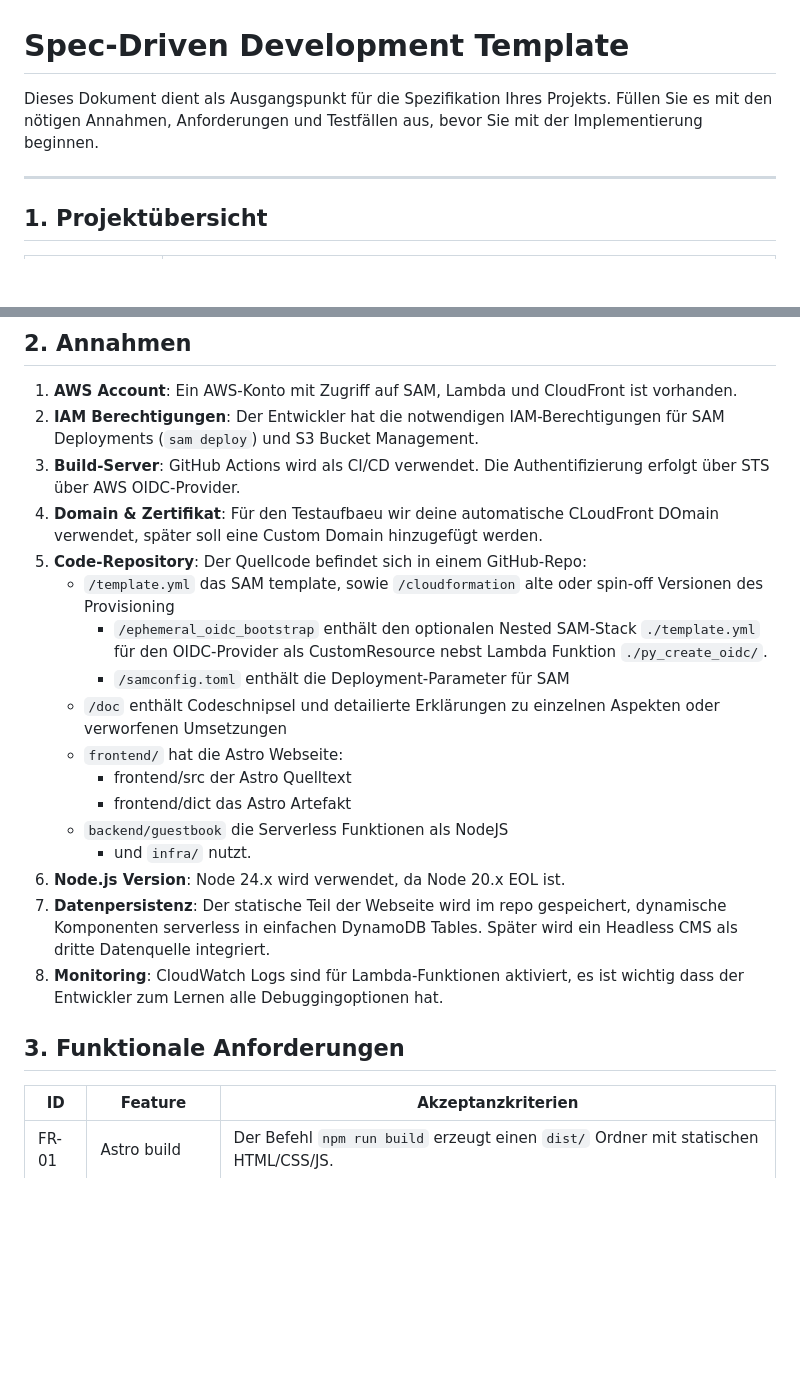
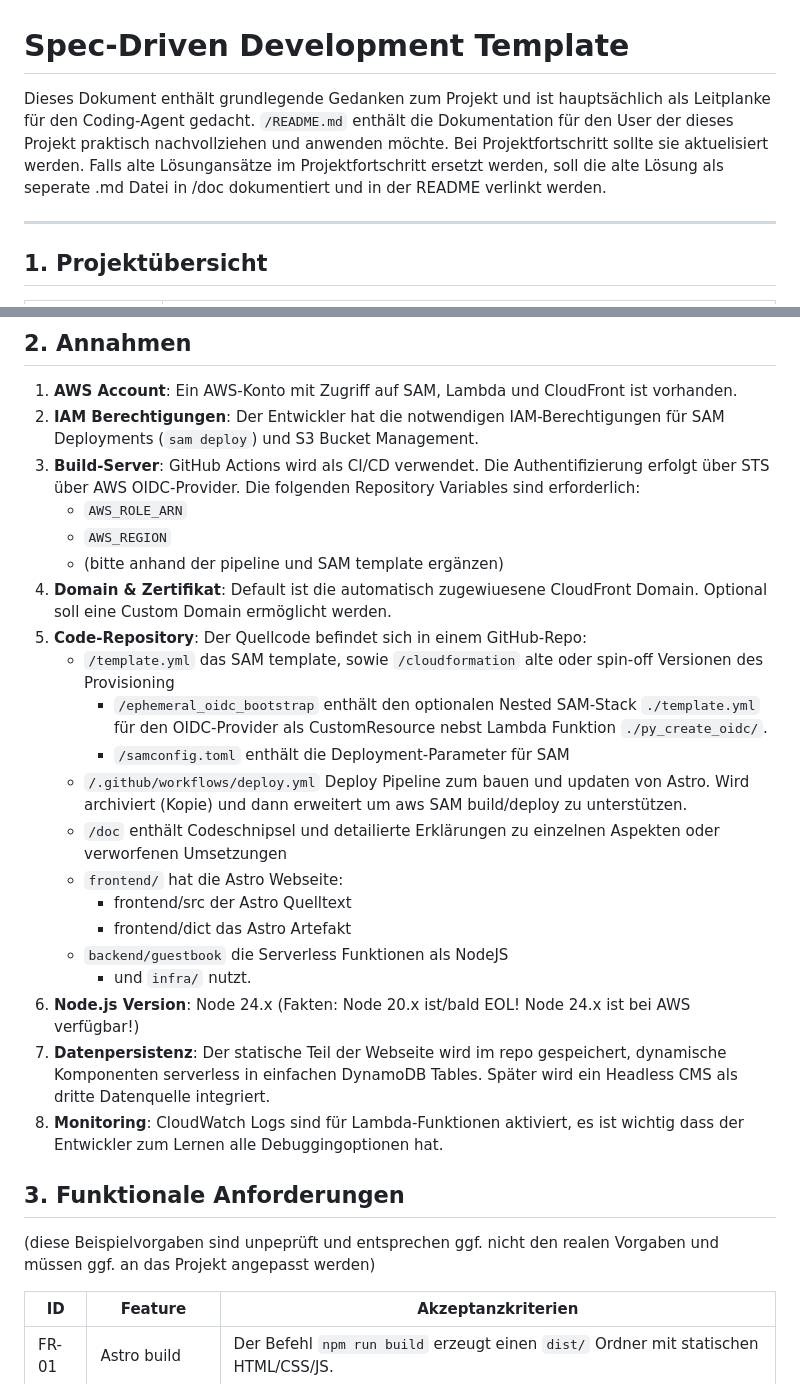
Before and after one commit to Codingschule/aws-astro-headless-cms-deployment, a Markdown page: spec-template.md, 2 parts joined by grey strips. Drawn GitHub-style; blank space fills up the shorter version.

```diff
--- a/spec-template.md
+++ b/spec-template.md
@@ -1,6 +1,7 @@
 # Spec-Driven Development Template
 
-Dieses Dokument dient als Ausgangspunkt für die Spezifikation Ihres Projekts. Füllen Sie es mit den nötigen Annahmen, Anforderungen und Testfällen aus, bevor Sie mit der Implementierung beginnen.
+Dieses Dokument enthält grundlegende Gedanken zum Projekt und ist hauptsächlich als Leitplanke für den Coding-Agent gedacht.
+`/README.md` enthält die Dokumentation für den User der dieses Projekt praktisch nachvollziehen und anwenden möchte. Bei Projektfortschritt sollte sie aktuelisiert werden. Falls alte Lösungansätze im Projektfortschritt ersetzt werden, soll die alte Lösung als seperate .md Datei in /doc dokumentiert und in der README verlinkt werden.
 
 ---
 ## 1. Projektübersicht
@@ -15,23 +16,29 @@ Dieses Dokument dient als Ausgangspunkt für die Spezifikation Ihres Projekts. F
 
 1. **AWS Account**: Ein AWS-Konto mit Zugriff auf SAM, Lambda und CloudFront ist vorhanden.
 2. **IAM Berechtigungen**: Der Entwickler hat die notwendigen IAM-Berechtigungen für SAM Deployments (`sam deploy`) und S3 Bucket Management.
-3. **Build-Server**: GitHub Actions wird als CI/CD verwendet. Die Authentifizierung erfolgt über STS über AWS OIDC-Provider.
-4. **Domain & Zertifikat**: Für den Testaufbaeu wir deine automatische CLoudFront DOmain verwendet, später soll eine Custom Domain hinzugefügt werden.
+3. **Build-Server**: GitHub Actions wird als CI/CD verwendet. Die Authentifizierung erfolgt über STS über AWS OIDC-Provider. Die folgenden Repository Variables sind erforderlich:
+   - `AWS_ROLE_ARN`
+   - `AWS_REGION`
+   - (bitte anhand der pipeline und SAM template ergänzen)
+4. **Domain & Zertifikat**: Default ist die automatisch zugewiuesene CloudFront Domain. Optional soll eine Custom Domain ermöglicht werden.
 5. **Code-Repository**: Der Quellcode befindet sich in einem GitHub‑Repo:
    - `/template.yml` das SAM template, sowie `/cloudformation` alte oder spin-off Versionen des Provisioning
      - `/ephemeral_oidc_bootstrap` enthält den optionalen Nested SAM-Stack `./template.yml` für den OIDC-Provider als CustomResource nebst Lambda Funktion `./py_create_oidc/`.
      - `/samconfig.toml` enthält die Deployment-Parameter für SAM
+   - `/.github/workflows/deploy.yml` Deploy Pipeline zum bauen und updaten von Astro. Wird archiviert (Kopie) und dann erweitert um aws SAM build/deploy zu unterstützen.
    - `/doc` enthält Codeschnipsel und detailierte Erklärungen zu einzelnen Aspekten oder verworfenen Umsetzungen
    - `frontend/` hat die Astro Webseite:
      - frontend/src der Astro Quelltext
      - frontend/dict das Astro Artefakt
    - `backend/guestbook` die Serverless Funktionen als NodeJS
      -  und `infra/` nutzt.
-6. **Node.js Version**: Node 24.x wird verwendet, da Node 20.x EOL ist.
+6. **Node.js Version**: Node 24.x (Fakten: Node 20.x ist/bald EOL! Node 24.x ist bei AWS verfügbar!)
 7. **Datenpersistenz**: Der statische Teil der Webseite wird im repo gespeichert, dynamische Komponenten serverless in einfachen DynamoDB Tables. Später wird ein Headless CMS als dritte Datenquelle integriert.
 8. **Monitoring**: CloudWatch Logs sind für Lambda‑Funktionen aktiviert, es ist wichtig dass der Entwickler zum Lernen alle Debuggingoptionen hat.
 
 ## 3. Funktionale Anforderungen
+
+(diese Beispielvorgaben sind unpeprüft und entsprechen ggf. nicht den realen Vorgaben und müssen ggf. an das Projekt angepasst werden)
 
 | ID | Feature | Akzeptanzkriterien |
 |----|---------|---------------------|
```
Also changed, not shown: other parts of spec-template.md (+5 -72 lines).
